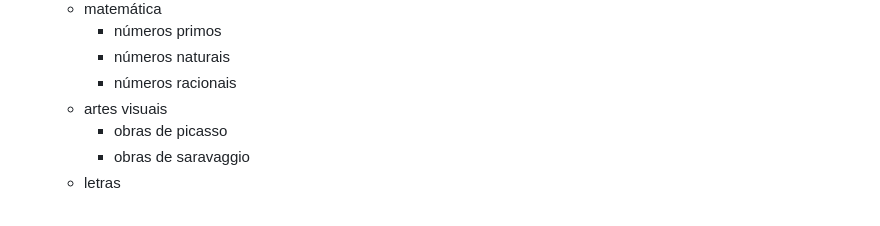
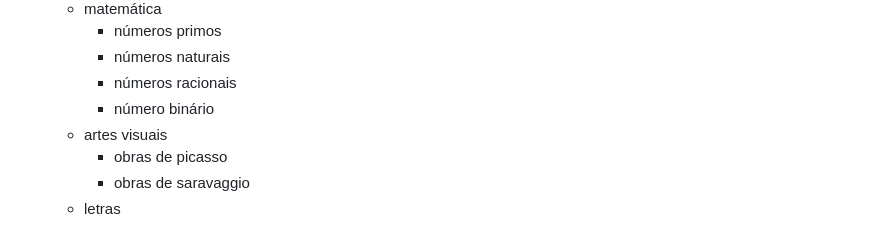
Before and after one commit to memoriagame/web, a Markdown page: MODOS_DE_JOGAR.md, the part around the change. Rendered like a GitHub page.

```diff
--- a/MODOS_DE_JOGAR.md
+++ b/MODOS_DE_JOGAR.md
@@ -33,6 +33,7 @@
        - números primos
        - números naturais
        - números racionais
+       - número binário
     - artes visuais
        - obras de picasso
        - obras de saravaggio
```
